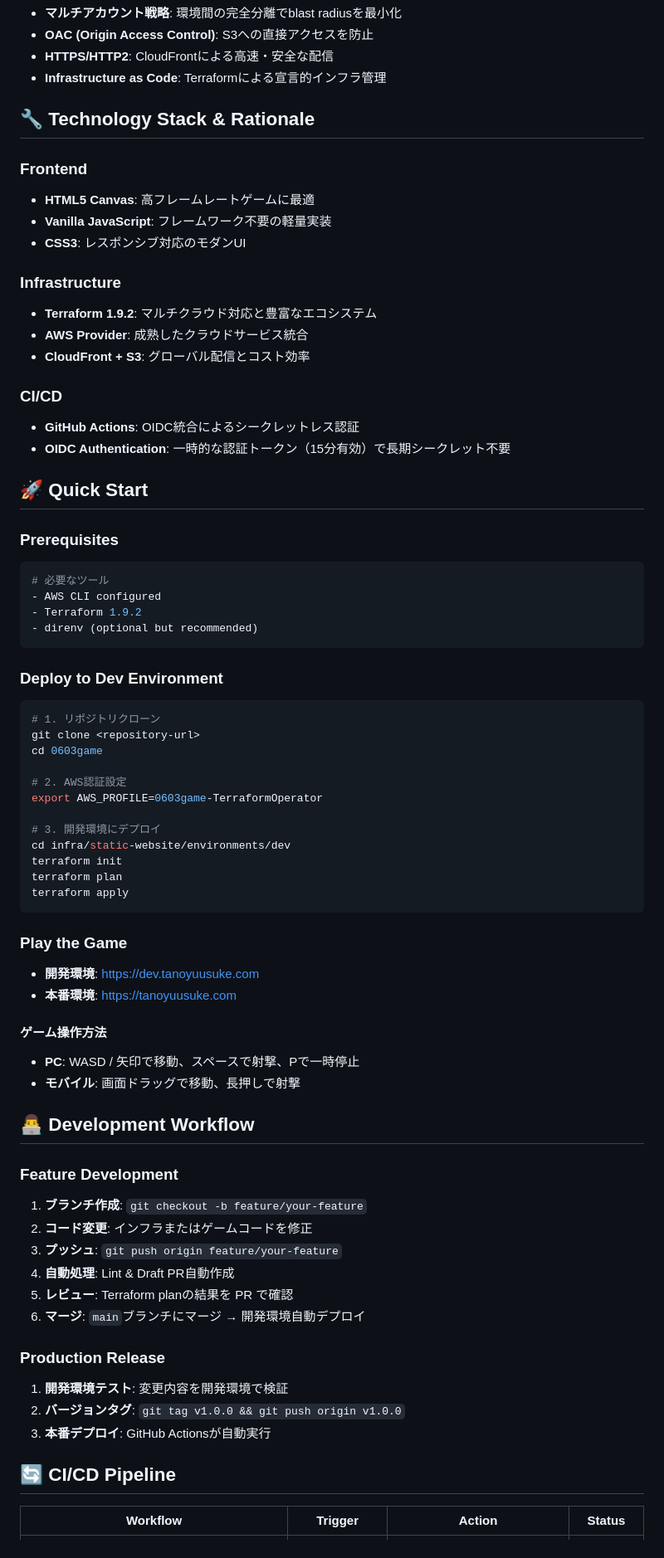
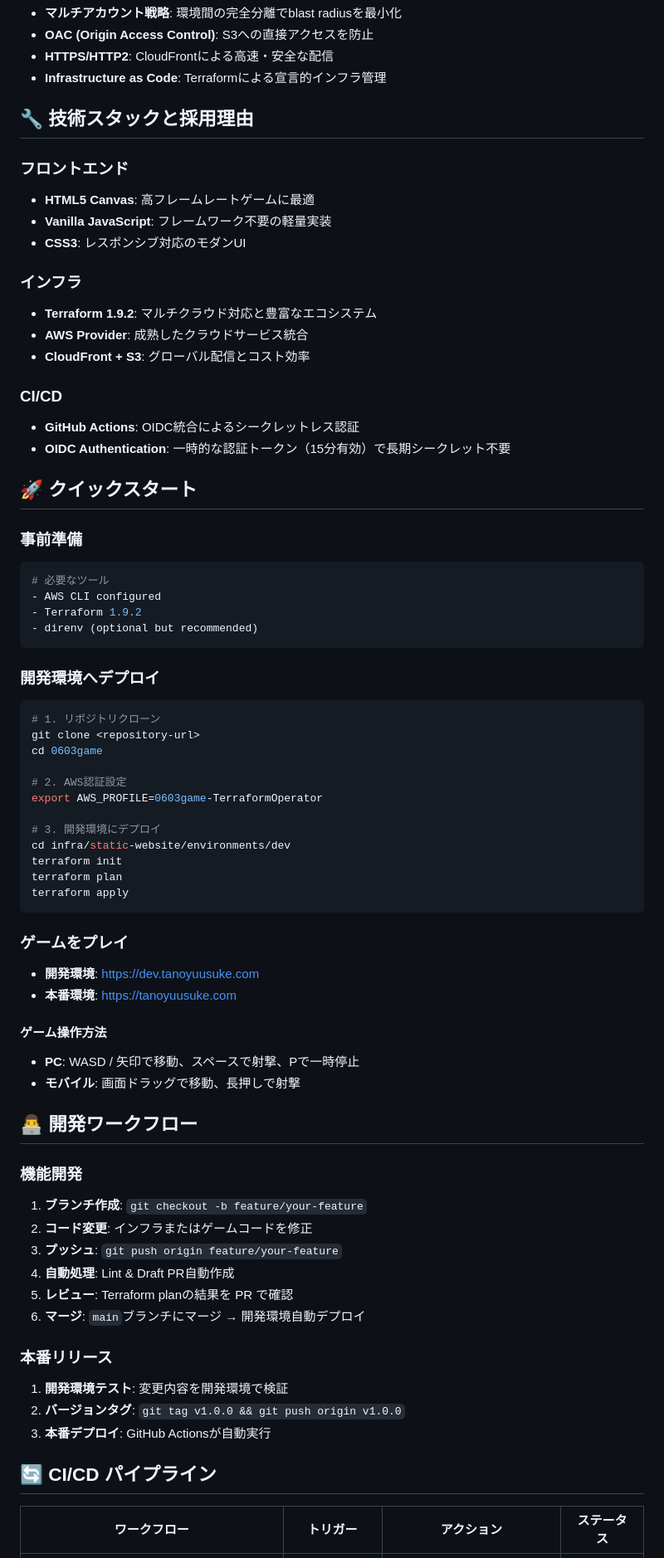
Before and after one commit to YusukeTano/0603game-tano-public, a Markdown page: README.md, the part around the change printed below. Shown: that part at 83% size. Drawn GitHub-style.

````diff
--- a/README.md
+++ b/README.md
@@ -36,14 +36,14 @@ User → CloudFront → S3 (OAC) → Static Game
 - **HTTPS/HTTP2**: CloudFrontによる高速・安全な配信
 - **Infrastructure as Code**: Terraformによる宣言的インフラ管理
 
-## 🔧 Technology Stack & Rationale
+## 🔧 技術スタックと採用理由
 
-### Frontend
+### フロントエンド
 - **HTML5 Canvas**: 高フレームレートゲームに最適
 - **Vanilla JavaScript**: フレームワーク不要の軽量実装
 - **CSS3**: レスポンシブ対応のモダンUI
 
-### Infrastructure
+### インフラ
 - **Terraform 1.9.2**: マルチクラウド対応と豊富なエコシステム
 - **AWS Provider**: 成熟したクラウドサービス統合
 - **CloudFront + S3**: グローバル配信とコスト効率
@@ -52,9 +52,9 @@ User → CloudFront → S3 (OAC) → Static Game
 - **GitHub Actions**: OIDC統合によるシークレットレス認証
 - **OIDC Authentication**: 一時的な認証トークン（15分有効）で長期シークレット不要
 
-## 🚀 Quick Start
+## 🚀 クイックスタート
 
-### Prerequisites
+### 事前準備
 ```bash
 # 必要なツール
 - AWS CLI configured
@@ -62,7 +62,7 @@ User → CloudFront → S3 (OAC) → Static Game
 - direnv (optional but recommended)
 ```
 
-### Deploy to Dev Environment
+### 開発環境へデプロイ
 ```bash
 # 1. リポジトリクローン
 git clone <repository-url>
@@ -78,7 +78,7 @@ terraform plan
 terraform apply
 ```
 
-### Play the Game
+### ゲームをプレイ
 - **開発環境**: https://dev.tanoyuusuke.com
 - **本番環境**: https://tanoyuusuke.com
 
@@ -86,9 +86,9 @@ terraform apply
 - **PC**: WASD / 矢印で移動、スペースで射撃、Pで一時停止
 - **モバイル**: 画面ドラッグで移動、長押しで射撃
 
-## 👨‍💻 Development Workflow
+## 👨‍💻 開発ワークフロー
 
-### Feature Development
+### 機能開発
 1. **ブランチ作成**: `git checkout -b feature/your-feature`
 2. **コード変更**: インフラまたはゲームコードを修正
 3. **プッシュ**: `git push origin feature/your-feature`
@@ -96,12 +96,12 @@ terraform apply
 5. **レビュー**: Terraform planの結果を PR で確認
 6. **マージ**: `main`ブランチにマージ → 開発環境自動デプロイ
 
-### Production Release
+### 本番リリース
 1. **開発環境テスト**: 変更内容を開発環境で検証
 2. **バージョンタグ**: `git tag v1.0.0 && git push origin v1.0.0`
 3. **本番デプロイ**: GitHub Actionsが自動実行
 
-## 🔄 CI/CD Pipeline
+## 🔄 CI/CD パイプライン
 
-| Workflow | Trigger | Action | Status |
+| ワークフロー | トリガー | アクション | ステータス |
 |----------|---------|--------|---------|
````
Also changed, not shown: other parts of README.md (+26 -26 lines).
